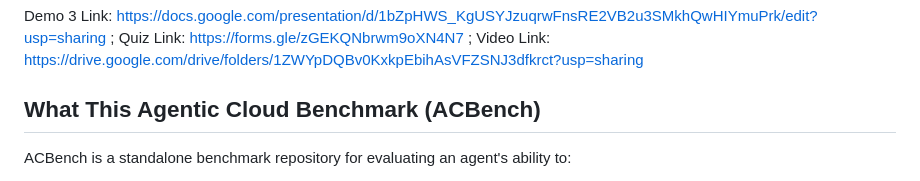
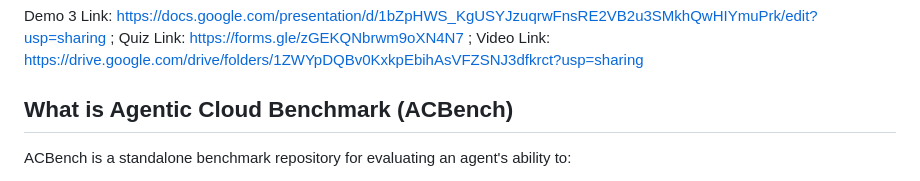
Before and after one commit to BU-EC528-Spring-2026/Agentic_Cloud_Benchmark, a Markdown page: README.md, the part around the change. Drawn GitHub-style.

Commit message:
Fix title formatting in README.md

```diff
--- a/README.md
+++ b/README.md
@@ -5,7 +5,7 @@ Demo 2 Link: https://docs.google.com/presentation/d/1BiH5X01uw6wMEDQk1UMuV0lAFUl
 
 Demo 3 Link: https://docs.google.com/presentation/d/1bZpHWS_KgUSYJzuqrwFnsRE2VB2u3SMkhQwHIYmuPrk/edit?usp=sharing ; Quiz Link: https://forms.gle/zGEKQNbrwm9oXN4N7 ; Video Link: https://drive.google.com/drive/folders/1ZWYpDQBv0KxkpEbihAsVFZSNJ3dfkrct?usp=sharing
 
-## What This Agentic Cloud Benchmark (ACBench)
+## What is Agentic Cloud Benchmark (ACBench)
 
 ACBench is a standalone benchmark repository for evaluating an agent's ability to:
 
```
